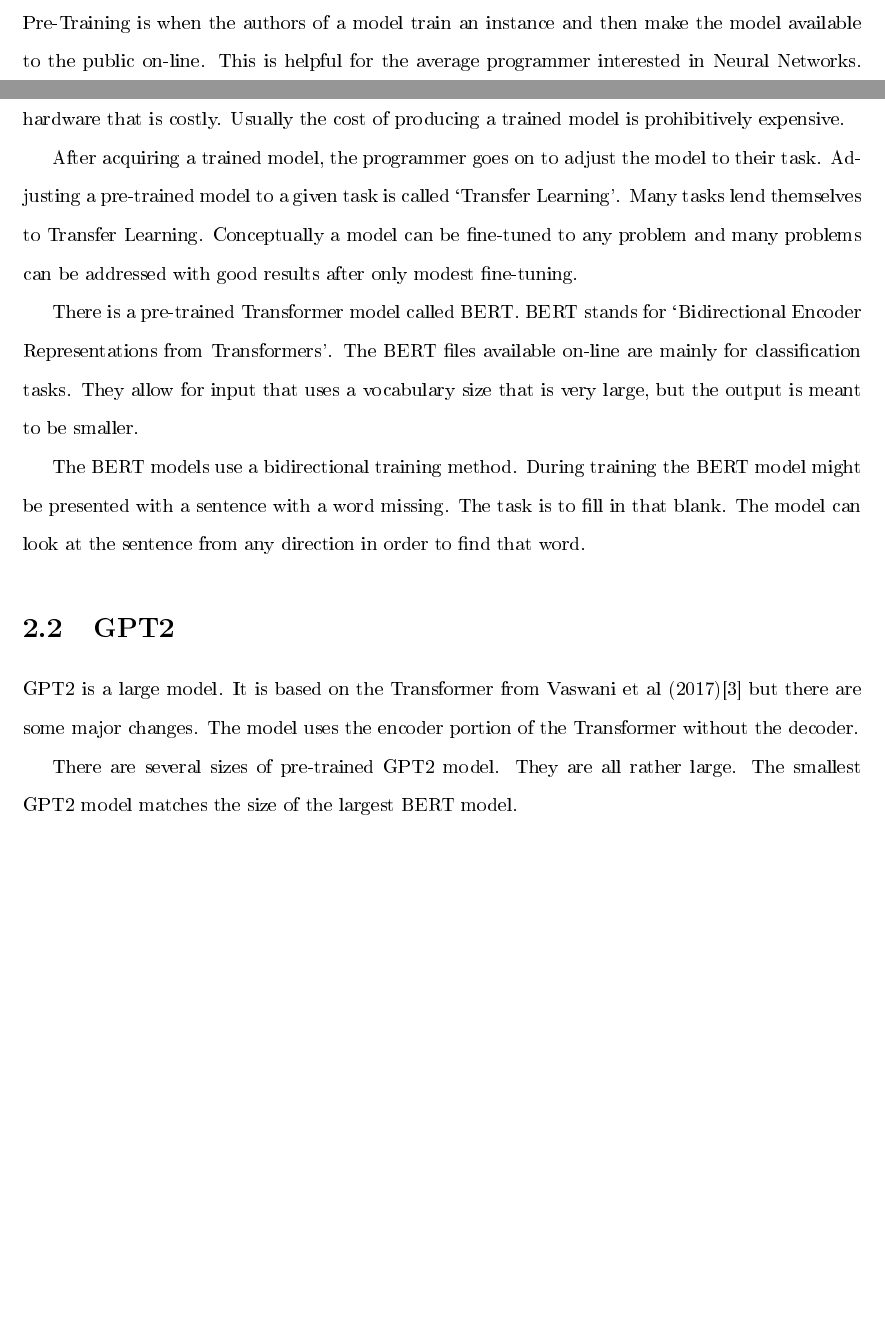
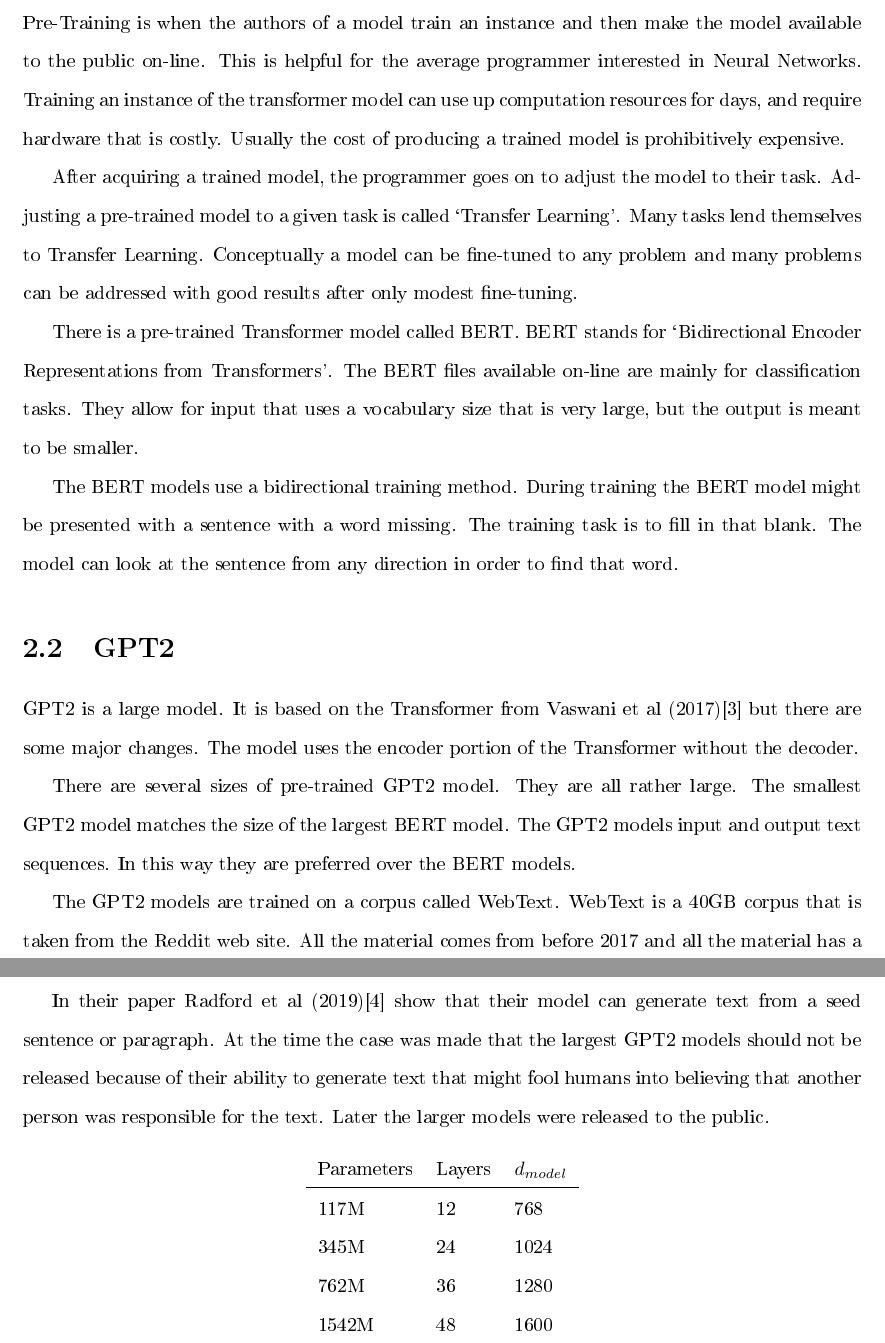
Before and after one commit to radiodee1/liebman_spring20, a LaTeX document (proposal_doc.tex, which reads chapters/chapter02.tex): two parts of pages 23 and 24 of 43 before the commit and two parts of pages 24 and 25 of 44 after it, joined at a grey line, cut so that both start at the same text, the shorter picture padded with empty space. The pictures show the PDF file proposal_doc.pdf that the author committed with the source.

Commit message:
add gpt2 table

```diff
--- a/chapters/chapter02.tex
+++ b/chapters/chapter02.tex
@@ -57,7 +57,7 @@
 Attention(Q,K,V)=softmax(\dfrac{QK^T}{\sqrt{d_k}})V
 $$
 
-Here the value of $\sqrt{d_k}$ is used to limit the size of the $QK^T$ output. Without this the softmax function has to deal with much larger numbers. Smaller numbers for the softmax are preferred.
+Here the value of $\sqrt{d_k}$ is used to limit the size of the $QK^T$ output and $d_k$ is the dimension 512. Without this the softmax function has to deal with much larger numbers. Smaller numbers for the softmax are preferred.
 
 The function can actually perform this on large matrices with high dimensionality, in parallel. This parallel matrix operation increases the speed of training.
 
@@ -113,6 +113,12 @@
 	%\addcontentsline{lof}{section}{Loss and Accuracy}
 \end{figure}
 
+\subsection*{Transformer - General}
+
+The input of the Transformer encoder and decoder employ not only a word-vector table, but also a positional encoding scheme. The model adds to the input vector information that the model can then use to learn the position of words in a sentence.
+
+Words that are early in the sentence have a certain appearance and words later on appear differently. The Encoder and Decoder use sine and cosine waves to impart this information onto the sentence sequence.
+
 The Transformer model takes large memory resources, large corpus resources, and large training time resources. Without these components the Transformer is not suitable for many projects.
 
 \subsection*{Pre-Training}
@@ -122,10 +128,29 @@
 
 There is a pre-trained Transformer model called \ac{BERT}. BERT stands for `Bidirectional Encoder Representations from Transformers'. The BERT files available on-line are mainly for classification tasks. They allow for input that uses a vocabulary size that is very large, but the output is meant to be smaller.
 
-The BERT models use a bidirectional training method. During training the BERT model might be presented with a sentence with a word missing. The task is to fill in that blank. The model can look at the sentence from any direction in order to find that word.
+The BERT models use a bidirectional training method. During training the BERT model might be presented with a sentence with a word missing. The training task is to fill in that blank. The model can look at the sentence from any direction in order to find that word.
 
 \section{GPT2}
 
 \ac{GPT2} is a large model. It is based on the Transformer from Vaswani et al (2017)\cite{Vaswani2017AttentionIA} but there are some major changes. The model uses the encoder portion of the Transformer without the decoder.
 
-There are several sizes of pre-trained GPT2 model. They are all rather large. The smallest GPT2 model matches the size of the largest BERT model.
+There are several sizes of pre-trained GPT2 model. They are all rather large. The smallest GPT2 model matches the size of the largest BERT model. The GPT2 models input and output text sequences. In this way they are preferred over the BERT models.
+
+The GPT2 models are trained on a corpus called WebText. WebText is a 40GB corpus that is taken from the Reddit web site. All the material comes from before 2017 and all the material has a `carma' rating of 3 or better. `Carma' is a rating system used internally on Reddit.
+
+In their paper Radford et al (2019)\cite{radford2019language} show that their model can generate text from a seed sentence or paragraph. At the time the case was made that the largest GPT2 models should not be released because of their ability to generate text that might fool humans into believing that another person was responsible for the text. Later the larger models were released to the public.
+
+\begin{center}
+
+\begin{tabular}{lll}
+	Parameters & Layers & $d_{model}$ \\
+	\hline
+	117M       & 12     & 768          \\
+	345M       & 24     & 1024         \\
+	762M       & 36     & 1280         \\
+	1542M      & 48     & 1600
+\end{tabular}
+
+
+\end{center}
+\addcontentsline{lot}{section}{GPT2 Size Overview}
```
Also changed, not shown: proposal_doc.pdf, chapters/chapter02.tex (4 more changed lines), 9 other files.
